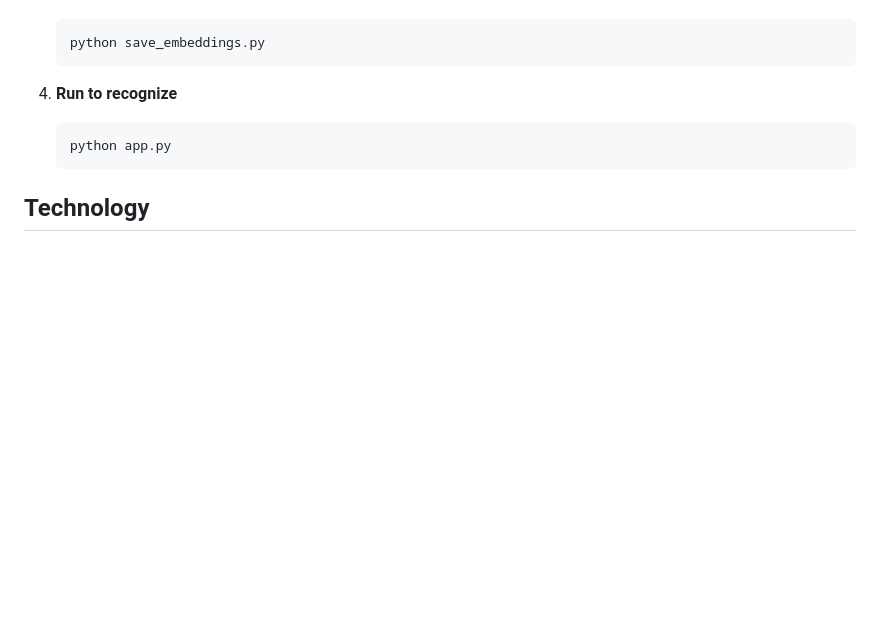
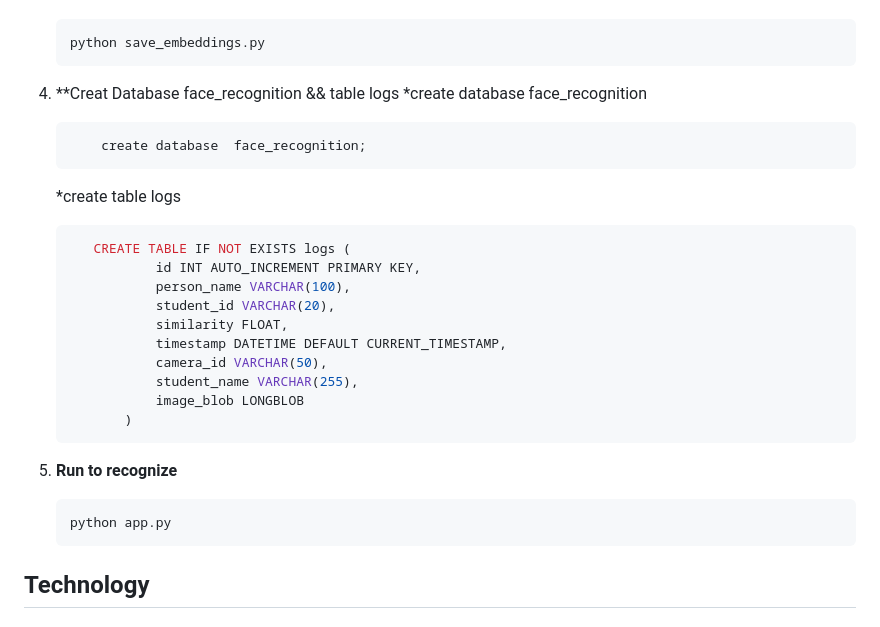
Before and after one commit to MinQuyt/Do_an_tot_nghiep, a Markdown page: README.md, the part around the change. Drawn GitHub-style; blank space fills up the shorter version.

````diff
--- a/README.md
+++ b/README.md
@@ -50,8 +50,25 @@ II,### Thêm người mới vào dataset
    ```shell
    python save_embeddings.py
    ```
-
-4. **Run to recognize**
+4. **Creat Database face_recognition && table logs
+   *create database face_recognition
+   ```shell
+       create database  face_recognition;
+   ```
+   *create table logs
+     ```shell
+        CREATE TABLE IF NOT EXISTS logs (
+                id INT AUTO_INCREMENT PRIMARY KEY,
+                person_name VARCHAR(100),
+                student_id VARCHAR(20),
+                similarity FLOAT,
+                timestamp DATETIME DEFAULT CURRENT_TIMESTAMP,
+                camera_id VARCHAR(50),
+                student_name VARCHAR(255),
+                image_blob LONGBLOB
+            )
+     ```
+6. **Run to recognize**
 
    ```shell
    python app.py
````
